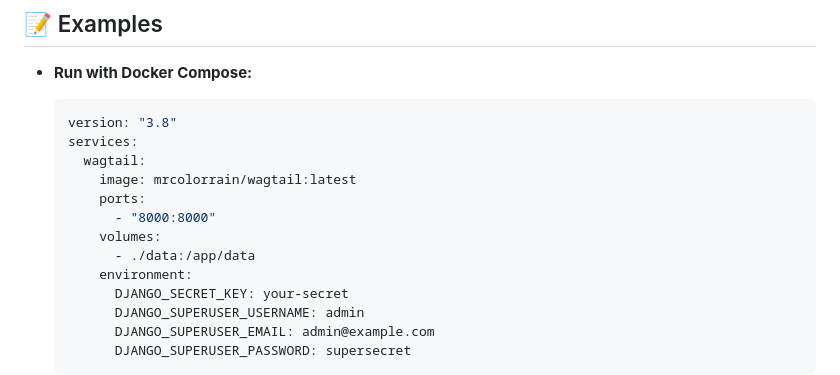
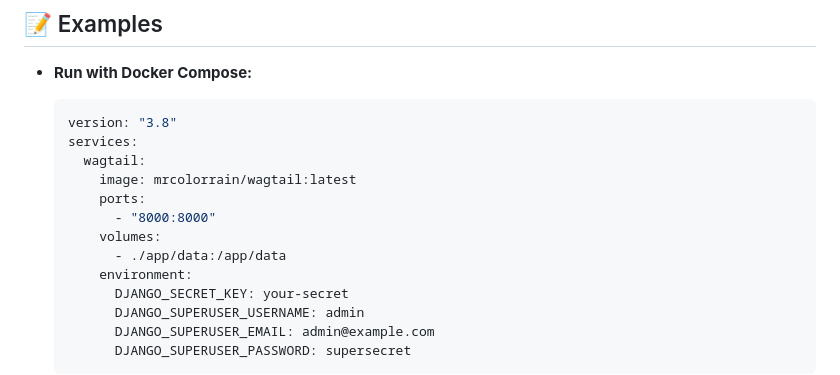
Before and after one commit to MRColorR/wagtail, a Markdown page: README.md, the part around the change. Drawn GitHub-style.

Commit message:
docs(README): aligned docker compose example bind volume path with the others

```diff
--- a/README.md
+++ b/README.md
@@ -205,7 +205,7 @@ Set environment variables to customize your instance:
       ports:
         - "8000:8000"
       volumes:
-        - ./data:/app/data
+        - ./app/data:/app/data
       environment:
         DJANGO_SECRET_KEY: your-secret
         DJANGO_SUPERUSER_USERNAME: admin
```
